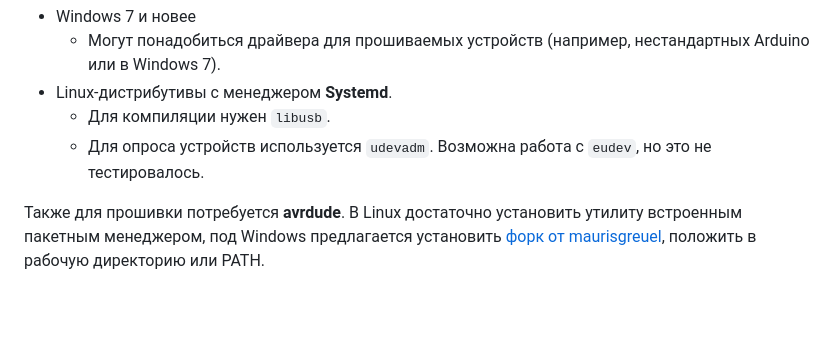
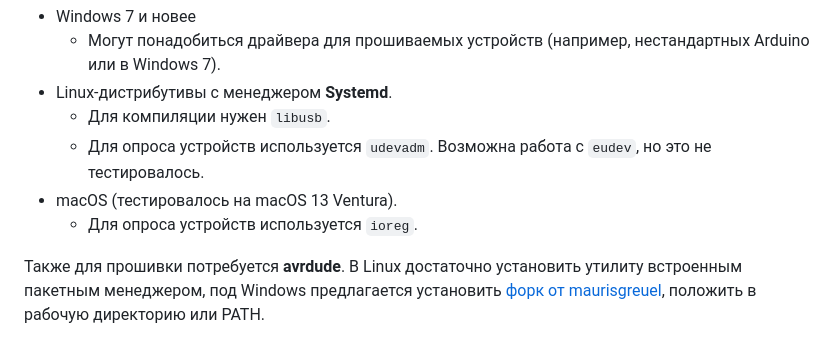
Before and after one commit to kruzhok-team/lapki-flasher, a Markdown page: README.md, the part around the change. GitHub-like rendering; blank space fills up the shorter version.

Commit message:
Обновление списка поддерживаемых ОС

```diff
--- a/README.md
+++ b/README.md
@@ -17,6 +17,8 @@
 - Linux-дистрибутивы с менеджером **Systemd**.
   - Для компиляции нужен `libusb`.
   - Для опроса устройств используется `udevadm`. Возможна работа с `eudev`, но это не тестировалось.
+- macOS (тестировалось на macOS 13 Ventura).
+  - Для опроса устройств используется `ioreg`.
 
 Также для прошивки потребуется **avrdude**. В Linux достаточно установить утилиту встроенным пакетным менеджером, под Windows предлагается установить [форк от maurisgreuel](https://github.com/mariusgreuel/avrdude), положить в рабочую директорию или PATH.
 
```
